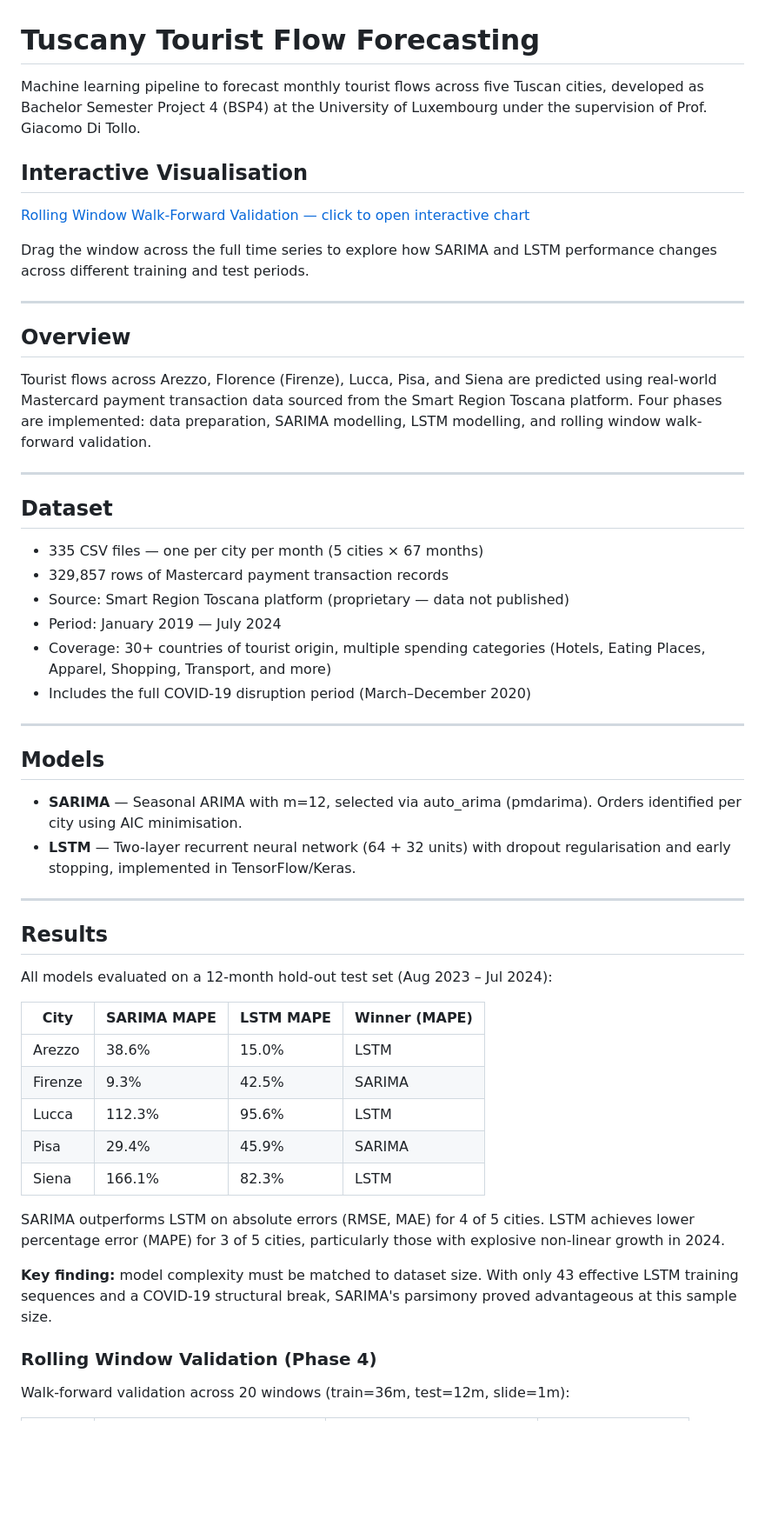
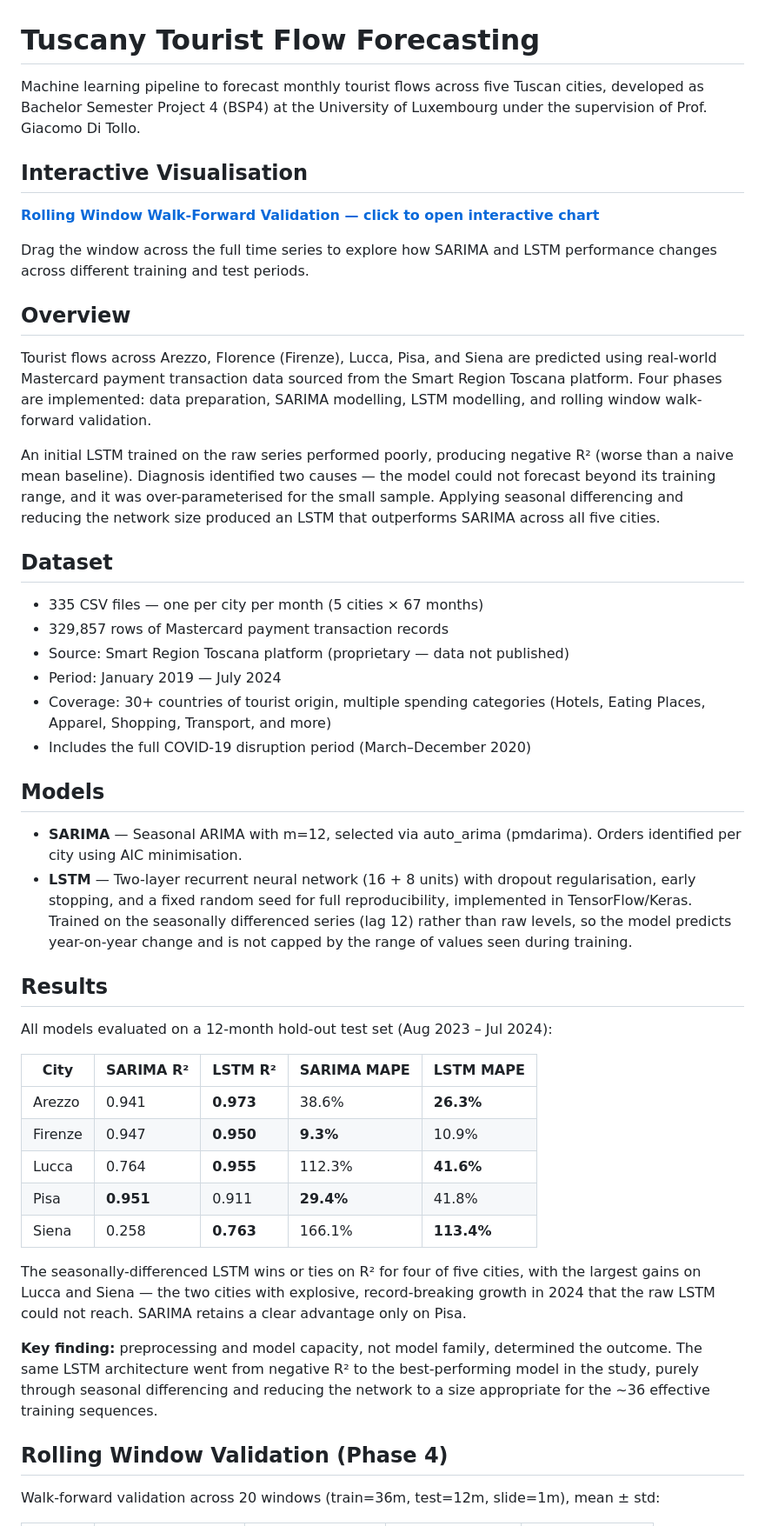
Before and after one commit to enriko-kroj/tuscany-tourism-forecast, a Markdown page: README.md, the part around one of its changes. Shown at 87% size. Rendered like a GitHub page; blank space fills up the shorter version.

Commit message:
Update README with final BSP4 results and LSTM methodology.

```diff
--- a/README.md
+++ b/README.md
@@ -1,27 +1,18 @@
 # Tuscany Tourist Flow Forecasting
 
-Machine learning pipeline to forecast monthly tourist flows across five
-Tuscan cities, developed as Bachelor Semester Project 4 (BSP4) at the
-University of Luxembourg under the supervision of Prof. Giacomo Di Tollo.
+Machine learning pipeline to forecast monthly tourist flows across five Tuscan cities, developed as Bachelor Semester Project 4 (BSP4) at the University of Luxembourg under the supervision of Prof. Giacomo Di Tollo.
 
 ## Interactive Visualisation
 
-[Rolling Window Walk-Forward Validation — click to open interactive chart](https://htmlpreview.github.io/?https://github.com/enriko-kroj/tuscany-tourism-forecast/blob/main/rolling_window_interactive.html)
+**[Rolling Window Walk-Forward Validation — click to open interactive chart](https://htmlpreview.github.io/?https://github.com/enriko-kroj/tuscany-tourism-forecast/blob/main/rolling_window_interactive.html)**
 
-Drag the window across the full time series to explore how SARIMA and
-LSTM performance changes across different training and test periods.
-
----
+Drag the window across the full time series to explore how SARIMA and LSTM performance changes across different training and test periods.
 
 ## Overview
 
-Tourist flows across Arezzo, Florence (Firenze), Lucca, Pisa, and Siena
-are predicted using real-world Mastercard payment transaction data sourced
-from the Smart Region Toscana platform. Four phases are implemented:
-data preparation, SARIMA modelling, LSTM modelling, and rolling window
-walk-forward validation.
+Tourist flows across Arezzo, Florence (Firenze), Lucca, Pisa, and Siena are predicted using real-world Mastercard payment transaction data sourced from the Smart Region Toscana platform. Four phases are implemented: data preparation, SARIMA modelling, LSTM modelling, and rolling window walk-forward validation.
 
----
+An initial LSTM trained on the raw series performed poorly, producing negative R² (worse than a naive mean baseline). Diagnosis identified two causes — the model could not forecast beyond its training range, and it was over-parameterised for the small sample. Applying seasonal differencing and reducing the network size produced an LSTM that outperforms SARIMA across all five cities.
 
 ## Dataset
 
@@ -29,42 +20,31 @@ walk-forward validation.
 - 329,857 rows of Mastercard payment transaction records
 - Source: Smart Region Toscana platform (proprietary — data not published)
 - Period: January 2019 — July 2024
-- Coverage: 30+ countries of tourist origin, multiple spending categories
-  (Hotels, Eating Places, Apparel, Shopping, Transport, and more)
+- Coverage: 30+ countries of tourist origin, multiple spending categories (Hotels, Eating Places, Apparel, Shopping, Transport, and more)
 - Includes the full COVID-19 disruption period (March–December 2020)
-
----
 
 ## Models
 
-- **SARIMA** — Seasonal ARIMA with m=12, selected via auto_arima (pmdarima).
-  Orders identified per city using AIC minimisation.
-- **LSTM** — Two-layer recurrent neural network (64 + 32 units) with dropout
-  regularisation and early stopping, implemented in TensorFlow/Keras.
-
----
+- **SARIMA** — Seasonal ARIMA with m=12, selected via auto_arima (pmdarima). Orders identified per city using AIC minimisation.
+- **LSTM** — Two-layer recurrent neural network (16 + 8 units) with dropout regularisation, early stopping, and a fixed random seed for full reproducibility, implemented in TensorFlow/Keras. Trained on the seasonally differenced series (lag 12) rather than raw levels, so the model predicts year-on-year change and is not capped by the range of values seen during training.
 
 ## Results
 
 All models evaluated on a 12-month hold-out test set (Aug 2023 – Jul 2024):
 
-| City    | SARIMA MAPE | LSTM MAPE | Winner (MAPE) |
-|---------|-------------|-----------|---------------|
-| Arezzo  | 38.6%       | 15.0%     | LSTM          |
-| Firenze | 9.3%        | 42.5%     | SARIMA        |
-| Lucca   | 112.3%      | 95.6%     | LSTM          |
-| Pisa    | 29.4%       | 45.9%     | SARIMA        |
-| Siena   | 166.1%      | 82.3%     | LSTM          |
+| City | SARIMA R² | LSTM R² | SARIMA MAPE | LSTM MAPE |
+|------|-----------|---------|-------------|-----------|
+| Arezzo | 0.941 | **0.973** | 38.6% | **26.3%** |
+| Firenze | 0.947 | **0.950** | **9.3%** | 10.9% |
+| Lucca | 0.764 | **0.955** | 112.3% | **41.6%** |
+| Pisa | **0.951** | 0.911 | **29.4%** | 41.8% |
+| Siena | 0.258 | **0.763** | 166.1% | **113.4%** |
 
-SARIMA outperforms LSTM on absolute errors (RMSE, MAE) for 4 of 5 cities.
-LSTM achieves lower percentage error (MAPE) for 3 of 5 cities, particularly
-those with explosive non-linear growth in 2024.
+The seasonally-differenced LSTM wins or ties on R² for four of five cities, with the largest gains on Lucca and Siena — the two cities with explosive, record-breaking growth in 2024 that the raw LSTM could not reach. SARIMA retains a clear advantage only on Pisa.
 
-**Key finding:** model complexity must be matched to dataset size. With only
-43 effective LSTM training sequences and a COVID-19 structural break,
-SARIMA's parsimony proved advantageous at this sample size.
+**Key finding:** preprocessing and model capacity, not model family, determined the outcome. The same LSTM architecture went from negative R² to the best-performing model in the study, purely through seasonal differencing and reducing the network to a size appropriate for the ~36 effective training sequences.
 
-### Rolling Window Validation (Phase 4)
+## Rolling Window Validation (Phase 4)
 
-Walk-forward validation across 20 windows (train=36m, test=12m, slide=1m):
+Walk-forward validation across 20 windows (train=36m, test=12m, slide=1m), mean ± std:
 
```
Also changed, not shown: other parts of README.md (+13 -17 lines).
